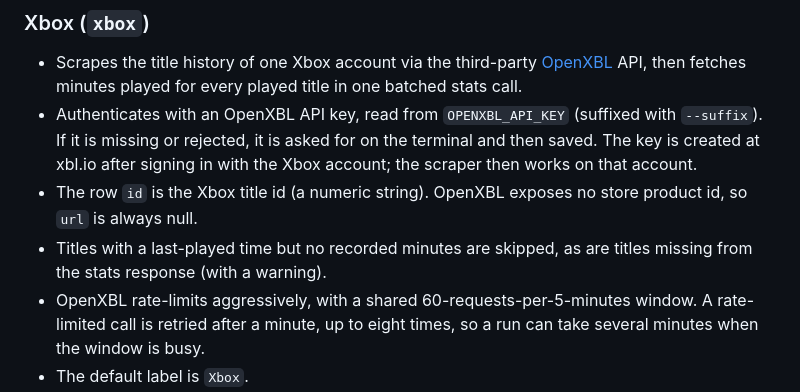
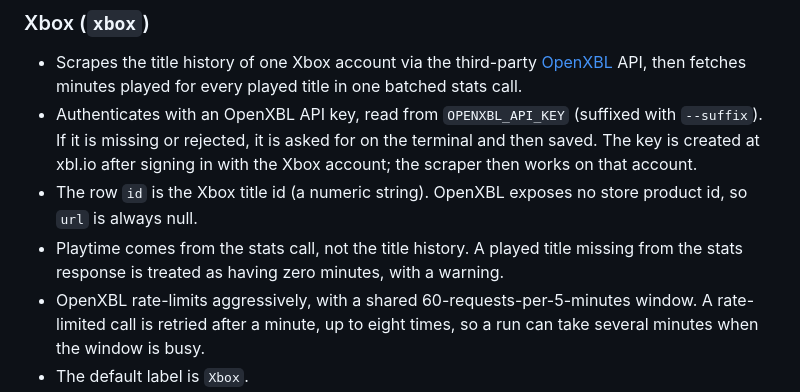
Before and after one commit to willbradshaw/gameplot, a Markdown page: docs/scrape.md, the part around the change. GitHub-like rendering.

Commit message:
Xbox docs: don't restate the common zero-playtime rule
Co-Authored-By: Claude Fable 5.1 <noreply@anthropic.com>

```diff
--- a/docs/scrape.md
+++ b/docs/scrape.md
@@ -115,8 +115,9 @@ untrusted.
   the Xbox account; the scraper then works on that account.
 - The row `id` is the Xbox title id (a numeric string). OpenXBL exposes no
   store product id, so `url` is always null.
-- Titles with a last-played time but no recorded minutes are skipped, as are
-  titles missing from the stats response (with a warning).
+- Playtime comes from the stats call, not the title history. A played title
+  missing from the stats response is treated as having zero minutes, with a
+  warning.
 - OpenXBL rate-limits aggressively, with a shared 60-requests-per-5-minutes
   window. A rate-limited call is retried after a minute, up to eight times, so
   a run can take several minutes when the window is busy.
```
